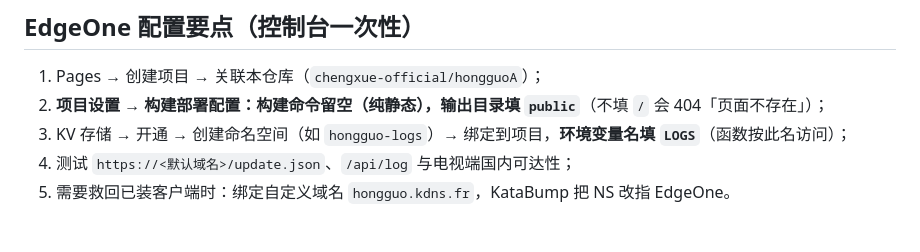
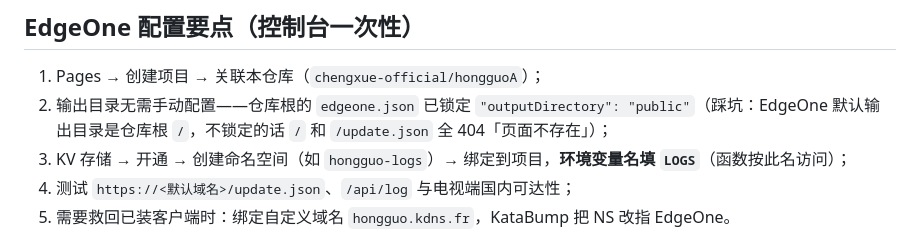
Before and after one commit to chengxue-official/hongguoA, a Markdown page: README.md, the part around the change. GitHub-like rendering.

Commit message:
docs: 输出目录以 edgeone.json 为准

```diff
--- a/README.md
+++ b/README.md
@@ -64,7 +64,7 @@ EdgeOne Pages 关联本仓库后（Git 集成），`git push` 自动构建部署
 ## EdgeOne 配置要点（控制台一次性）
 
 1. Pages → 创建项目 → 关联本仓库（`chengxue-official/hongguoA`）；
-2. **项目设置 → 构建部署配置：构建命令留空（纯静态），输出目录填 `public`**（不填 `/` 会 404「页面不存在」）；
+2. 输出目录无需手动配置——仓库根的 `edgeone.json` 已锁定 `"outputDirectory": "public"`（踩坑：EdgeOne 默认输出目录是仓库根 `/`，不锁定的话 `/` 和 `/update.json` 全 404「页面不存在」）；
 3. KV 存储 → 开通 → 创建命名空间（如 `hongguo-logs`）→ 绑定到项目，**环境变量名填 `LOGS`**（函数按此名访问）；
 4. 测试 `https://<默认域名>/update.json`、`/api/log` 与电视端国内可达性；
 5. 需要救回已装客户端时：绑定自定义域名 `hongguo.kdns.fr`，KataBump 把 NS 改指 EdgeOne。
```
Also changed, not shown: HOTUPDATE-PLAN.md (+1 -1 lines).
